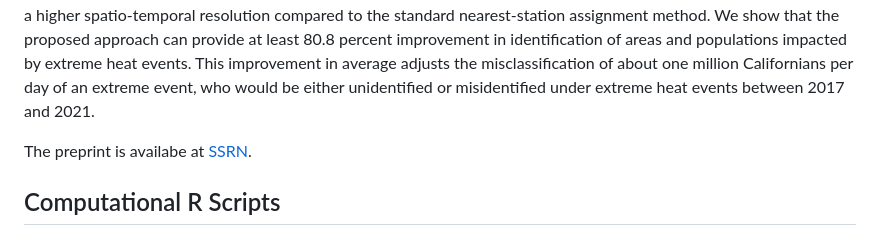
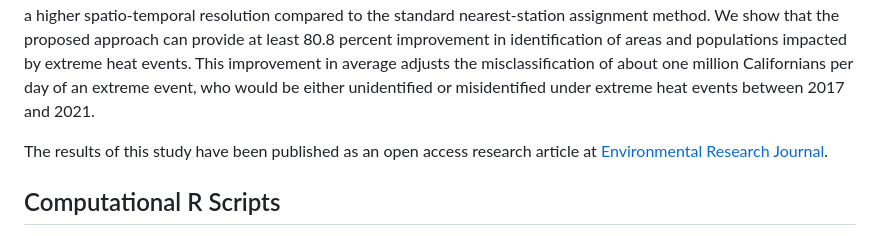
Before and after one commit to epedram/ehmi, a Markdown page: README.md, the part around the change. Drawn GitHub-style.

Commit message:
Added the published article link to README.md

```diff
--- a/README.md
+++ b/README.md
@@ -5,7 +5,7 @@ output: html_document
 ## Abstract
 Robust spatio-temporal delineation of extreme climate events and accurate identification of areas that are impacted by an event is a prerequisite for studying the epidemiology of climate change. In prior research, climate attributes such as temperature and humidity have often been linearly assigned to the population of the study unit from the closest weather station. This could result in inaccurate event delineation and biased assessment of extreme heat exposure. We have developed a spatio-temporal model to dynamically delineate boundaries for Extreme Heat Events (EHE) across space and over time, using a relative measure of Apparent Temperature (AT). Our surface interpolation approach offers a higher spatio-temporal resolution compared to the standard nearest-station assignment method. We show that the proposed approach can provide at least 80.8 percent improvement in identification of areas and populations impacted by extreme heat events. This improvement in average adjusts the misclassification of about one million Californians per day of an extreme event, who would be either unidentified or misidentified under extreme heat events between 2017 and 2021.
 
-The preprint is availabe at [SSRN](https://papers.ssrn.com/sol3/papers.cfm?abstract_id=4320415).
+The results of this study have been published as an open access research article at [Environmental Research Journal](https://www.sciencedirect.com/science/article/pii/S0013935123017887).
 
 ## Computational R Scripts
 
```
